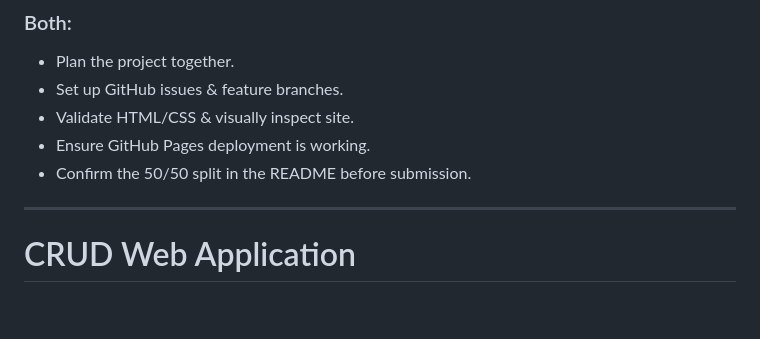
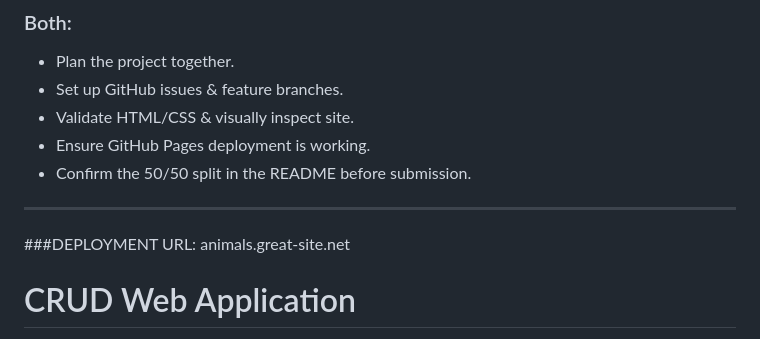
Before and after one commit to jaymeedoescode/Landing-Page-Animal-Translator, a Markdown page: README.md, the part around the change. Drawn GitHub-style; blank space fills up the shorter version.

```diff
--- a/README.md
+++ b/README.md
@@ -27,6 +27,9 @@ Animal translator software landing page for software dev assignment. Jaime and I
 - Confirm the 50/50 split in the README before submission.
 
 ---
+
+###DEPLOYMENT URL:
+animals.great-site.net
 
 # CRUD Web Application
 Assignment 2 for software dev - Jaime & Abdu - A web application for user authentication and CRUD functionality using PHP and MySQL.
```
